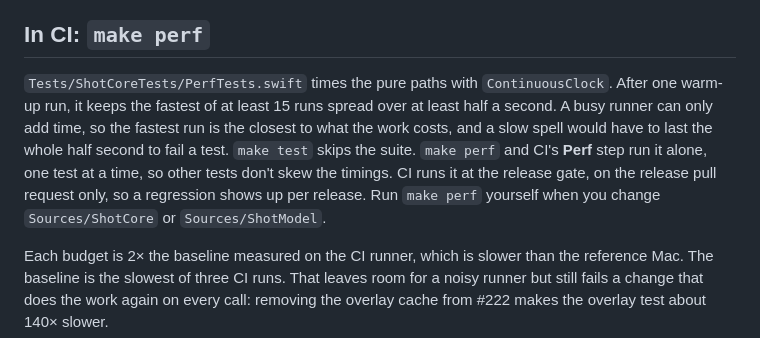
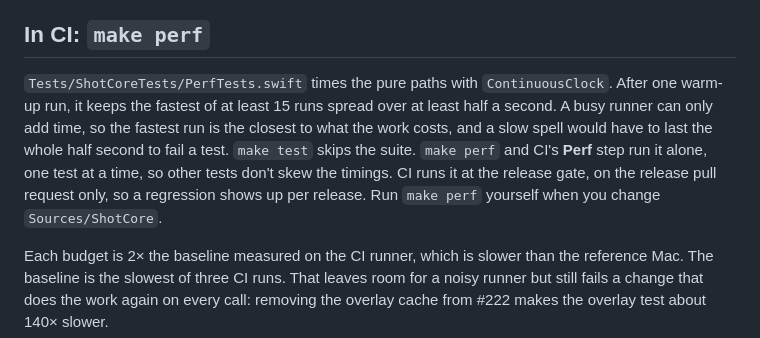
Before and after one commit to LorcanChinnock/shot, a Markdown page: docs/performance.md, the part around the change. Drawn GitHub-style.

Commit message:
docs: point make perf at Sources/ShotCore alone
Co-Authored-By: Claude Opus 5.5 <noreply@anthropic.com>

```diff
--- a/docs/performance.md
+++ b/docs/performance.md
@@ -4,7 +4,7 @@ Shot is meant to be fast by default. Its worst regressions so far were power fea
 
 ## In CI: `make perf`
 
-`Tests/ShotCoreTests/PerfTests.swift` times the pure paths with `ContinuousClock`. After one warm-up run, it keeps the fastest of at least 15 runs spread over at least half a second. A busy runner can only add time, so the fastest run is the closest to what the work costs, and a slow spell would have to last the whole half second to fail a test. `make test` skips the suite. `make perf` and CI's **Perf** step run it alone, one test at a time, so other tests don't skew the timings. CI runs it at the release gate, on the release pull request only, so a regression shows up per release. Run `make perf` yourself when you change `Sources/ShotCore` or `Sources/ShotModel`.
+`Tests/ShotCoreTests/PerfTests.swift` times the pure paths with `ContinuousClock`. After one warm-up run, it keeps the fastest of at least 15 runs spread over at least half a second. A busy runner can only add time, so the fastest run is the closest to what the work costs, and a slow spell would have to last the whole half second to fail a test. `make test` skips the suite. `make perf` and CI's **Perf** step run it alone, one test at a time, so other tests don't skew the timings. CI runs it at the release gate, on the release pull request only, so a regression shows up per release. Run `make perf` yourself when you change `Sources/ShotCore`.
 
 Each budget is 2× the baseline measured on the CI runner, which is slower than the reference Mac. The baseline is the slowest of three CI runs. That leaves room for a noisy runner but still fails a change that does the work again on every call: removing the overlay cache from #222 makes the overlay test about 140× slower.
 
```
